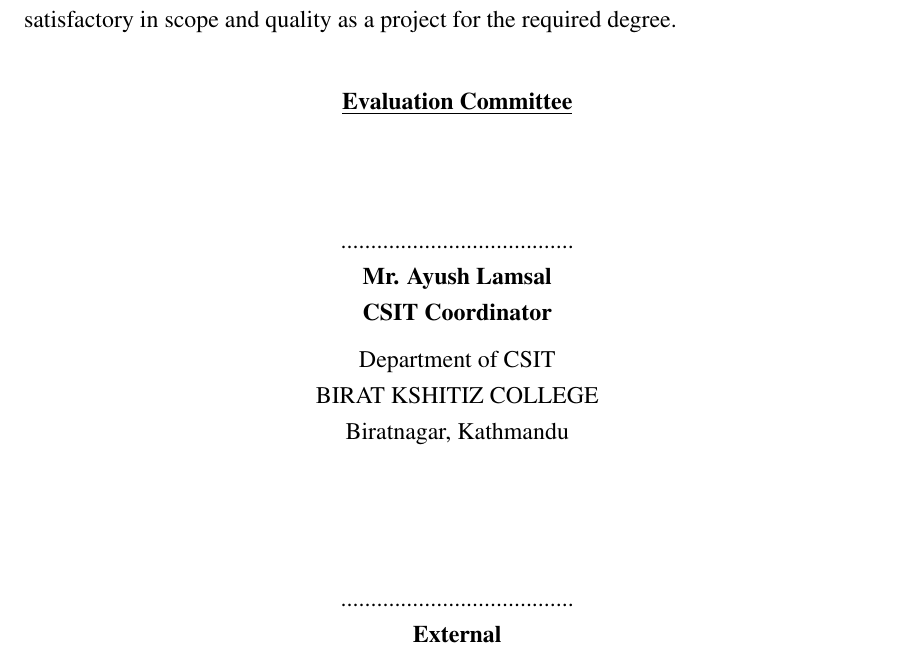
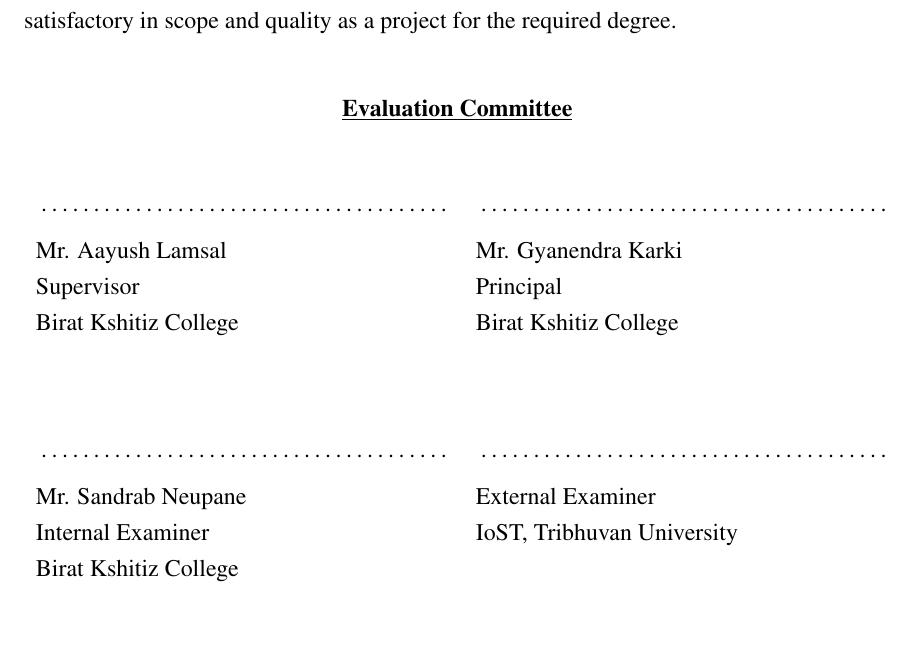
Before and after one commit to prathamkhanal17/csit-internship-8th-report, a LaTeX thesis (main.tex, which reads approval.tex): part of page 5 of 31, cut so that both start at the same text, the shorter picture padded with empty space. Compiled offline with pdfLaTeX.

Commit message:
update letter of approval

```diff
--- a/approval.tex
+++ b/approval.tex
@@ -24,25 +27,23 @@
 
-\vspace{0.5cm}
+\vspace{0.6cm}
 
 \begin{center}
-    \underline{\textbf{Evaluation Committee}}
+\underline{\textbf{Evaluation Committee}}
 \end{center}
 
-\vspace{1.5cm}
+\vspace{0.8cm}
 
-\begin{center}
-    .......................................\\
-    \textbf{Mr. Ayush Lamsal} \\
-    \textbf{CSIT Coordinator} \\
-    \vspace{0.2cm}
-    Department of CSIT\\
-    BIRAT KSHITIZ COLLEGE \\
-    Biratnagar, Kathmandu
-\end{center}
+\noindent
+\begin{tabular}{p{0.48\textwidth} p{0.48\textwidth}}
 
-\vspace{2.0cm}
+\dotfill & \dotfill \\[0.2cm]
+Mr. Aayush Lamsal & Mr. Gyanendra Karki \\
+Supervisor & Principal \\
+Birat Kshitiz College & Birat Kshitiz College \\[1.6cm]
 
-\begin{center}
-    .......................................\\
-    \textbf{External}
-\end{center}
+\dotfill & \dotfill \\[0.2cm]
+Mr. Sandrab Neupane & External Examiner \\
+Internal Examiner & IoST, Tribhuvan University \\
+Birat Kshitiz College & \\
+
+\end{tabular}
```
Also changed, not shown: approval.tex (33 more changed lines).
